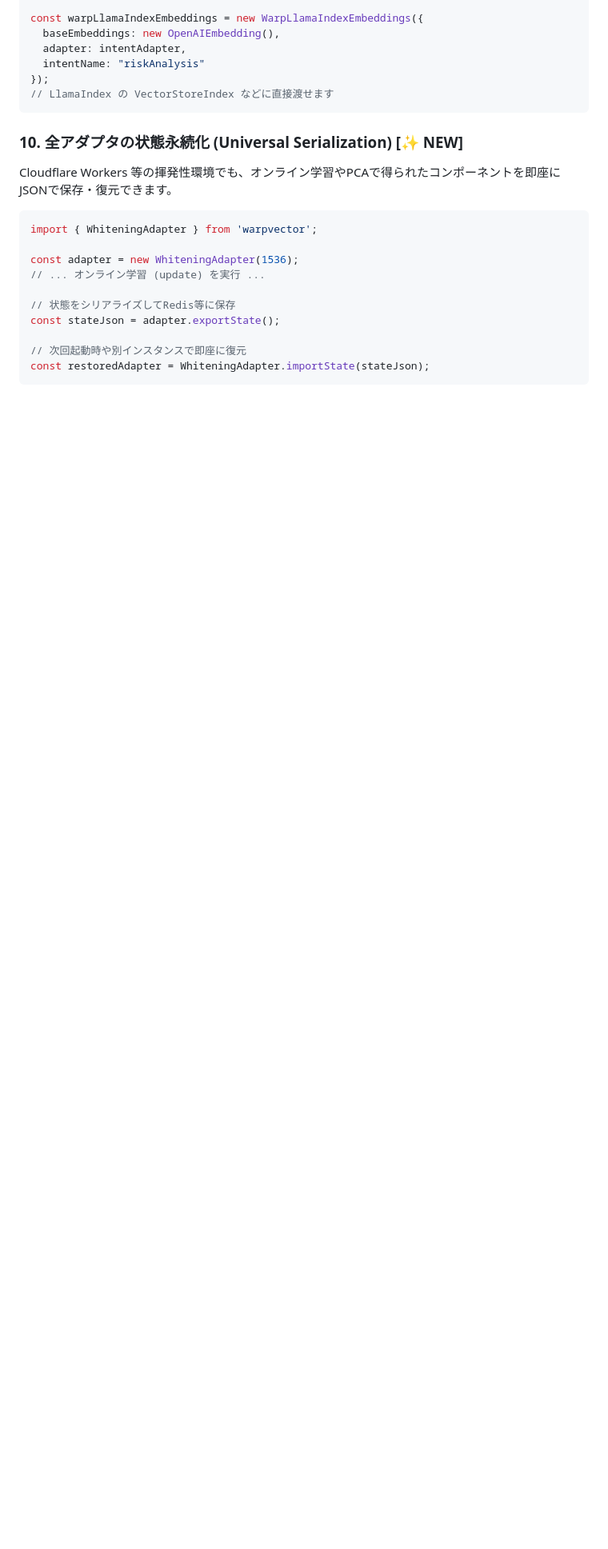
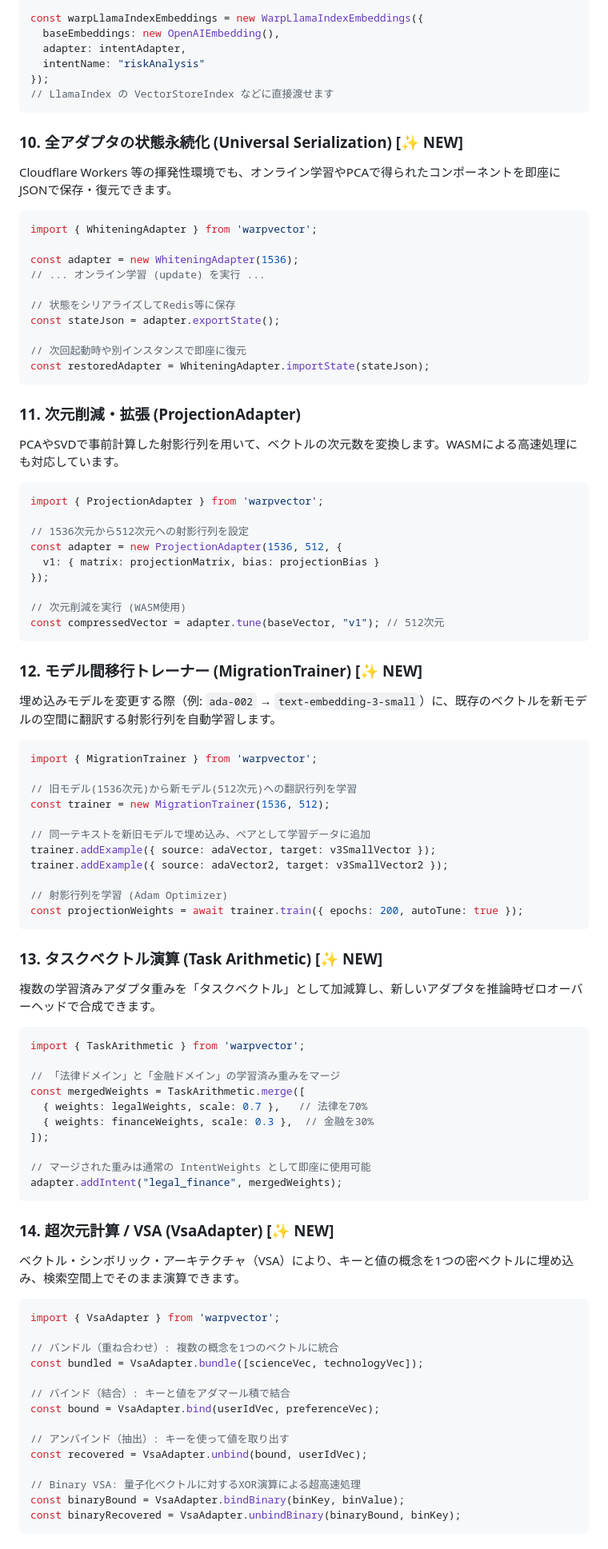
Before and after one commit to daiki-moritake/warpvector, a Markdown page: README.md, the part around one of its changes. Shown at 80% size. Rendered like a GitHub page; blank space fills up the shorter version.

````diff
--- a/README.md
+++ b/README.md
@@ -350,3 +359,75 @@ const stateJson = adapter.exportState();
 const restoredAdapter = WhiteningAdapter.importState(stateJson);
 ```
 
+### 11. 次元削減・拡張 (ProjectionAdapter)
+
+PCAやSVDで事前計算した射影行列を用いて、ベクトルの次元数を変換します。WASMによる高速処理にも対応しています。
+
+```typescript
+import { ProjectionAdapter } from 'warpvector';
+
+// 1536次元から512次元への射影行列を設定
+const adapter = new ProjectionAdapter(1536, 512, {
+  v1: { matrix: projectionMatrix, bias: projectionBias }
+});
+
+// 次元削減を実行 (WASM使用)
+const compressedVector = adapter.tune(baseVector, "v1"); // 512次元
+```
+
+### 12. モデル間移行トレーナー (MigrationTrainer) [✨ NEW]
+
+埋め込みモデルを変更する際（例: `ada-002` → `text-embedding-3-small`）に、既存のベクトルを新モデルの空間に翻訳する射影行列を自動学習します。
+
+```typescript
+import { MigrationTrainer } from 'warpvector';
+
+// 旧モデル(1536次元)から新モデル(512次元)への翻訳行列を学習
+const trainer = new MigrationTrainer(1536, 512);
+
+// 同一テキストを新旧モデルで埋め込み、ペアとして学習データに追加
+trainer.addExample({ source: adaVector, target: v3SmallVector });
+trainer.addExample({ source: adaVector2, target: v3SmallVector2 });
+
+// 射影行列を学習 (Adam Optimizer)
+const projectionWeights = await trainer.train({ epochs: 200, autoTune: true });
+```
+
+### 13. タスクベクトル演算 (Task Arithmetic) [✨ NEW]
+
+複数の学習済みアダプタ重みを「タスクベクトル」として加減算し、新しいアダプタを推論時ゼロオーバーヘッドで合成できます。
+
+```typescript
+import { TaskArithmetic } from 'warpvector';
+
+// 「法律ドメイン」と「金融ドメイン」の学習済み重みをマージ
+const mergedWeights = TaskArithmetic.merge([
+  { weights: legalWeights, scale: 0.7 },   // 法律を70%
+  { weights: financeWeights, scale: 0.3 },  // 金融を30%
+]);
+
+// マージされた重みは通常の IntentWeights として即座に使用可能
+adapter.addIntent("legal_finance", mergedWeights);
+```
+
+### 14. 超次元計算 / VSA (VsaAdapter) [✨ NEW]
+
+ベクトル・シンボリック・アーキテクチャ（VSA）により、キーと値の概念を1つの密ベクトルに埋め込み、検索空間上でそのまま演算できます。
+
+```typescript
+import { VsaAdapter } from 'warpvector';
+
+// バンドル（重ね合わせ）: 複数の概念を1つのベクトルに統合
+const bundled = VsaAdapter.bundle([scienceVec, technologyVec]);
+
+// バインド（結合）: キーと値をアダマール積で結合
+const bound = VsaAdapter.bind(userIdVec, preferenceVec);
+
+// アンバインド（抽出）: キーを使って値を取り出す
+const recovered = VsaAdapter.unbind(bound, userIdVec);
+
+// Binary VSA: 量子化ベクトルに対するXOR演算による超高速処理
+const binaryBound = VsaAdapter.bindBinary(binKey, binValue);
+const binaryRecovered = VsaAdapter.unbindBinary(binaryBound, binKey);
+```
+
````
Also changed, not shown: other parts of README.md (+24 -0 lines).
